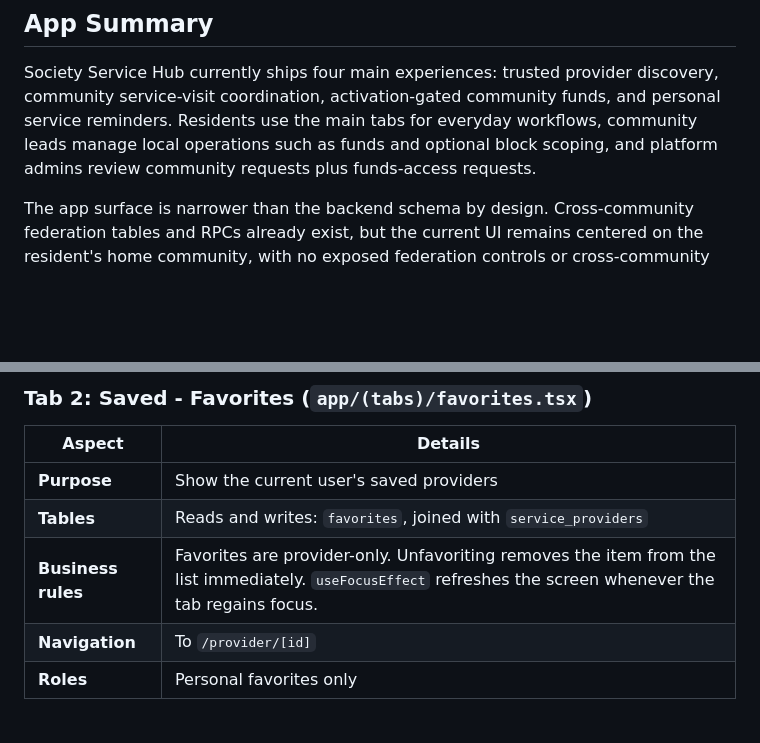
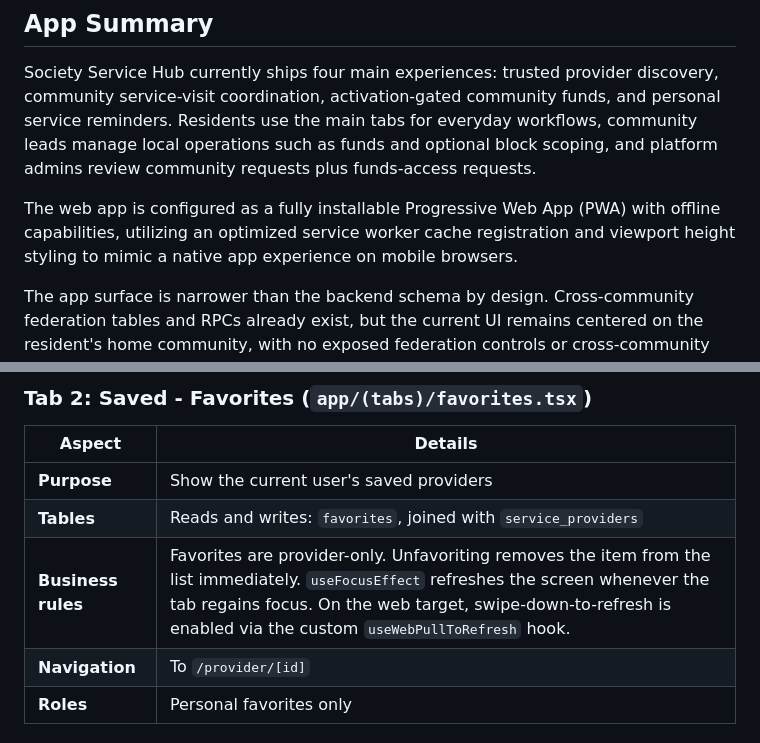
Before and after one commit to venkatbrr/Society_Service_Hub, a Markdown page: docs/features.md, 2 parts joined by grey strips. Drawn GitHub-style; blank space fills up the shorter version.

```diff
--- a/docs/features.md
+++ b/docs/features.md
@@ -9,6 +9,8 @@ This document describes the current user-facing product surface, the screens inv
 ## App Summary
 
 Society Service Hub currently ships four main experiences: trusted provider discovery, community service-visit coordination, activation-gated community funds, and personal service reminders. Residents use the main tabs for everyday workflows, community leads manage local operations such as funds and optional block scoping, and platform admins review community requests plus funds-access requests.
+
+The web app is configured as a fully installable Progressive Web App (PWA) with offline capabilities, utilizing an optimized service worker cache registration and viewport height styling to mimic a native app experience on mobile browsers.
 
 The app surface is narrower than the backend schema by design. Cross-community federation tables and RPCs already exist, but the current UI remains centered on the resident's home community, with no exposed federation controls or cross-community browsing screens yet.
 
@@ -97,7 +99,7 @@ The app surface is narrower than the backend schema by design. Cross-community f
 |--------|---------|
 | **Purpose** | Show the current user's saved providers |
 | **Tables** | Reads and writes: `favorites`, joined with `service_providers` |
-| **Business rules** | Favorites are provider-only. Unfavoriting removes the item from the list immediately. `useFocusEffect` refreshes the screen whenever the tab regains focus. |
+| **Business rules** | Favorites are provider-only. Unfavoriting removes the item from the list immediately. `useFocusEffect` refreshes the screen whenever the tab regains focus. On the web target, swipe-down-to-refresh is enabled via the custom `useWebPullToRefresh` hook. |
 | **Navigation** | To `/provider/[id]` |
 | **Roles** | Personal favorites only |
 
```
Also changed, not shown: other parts of docs/features.md (+1 -1 lines), docs/CLAUDE.md (+4 -0 lines), docs/architecture.md (+9 -0 lines).
